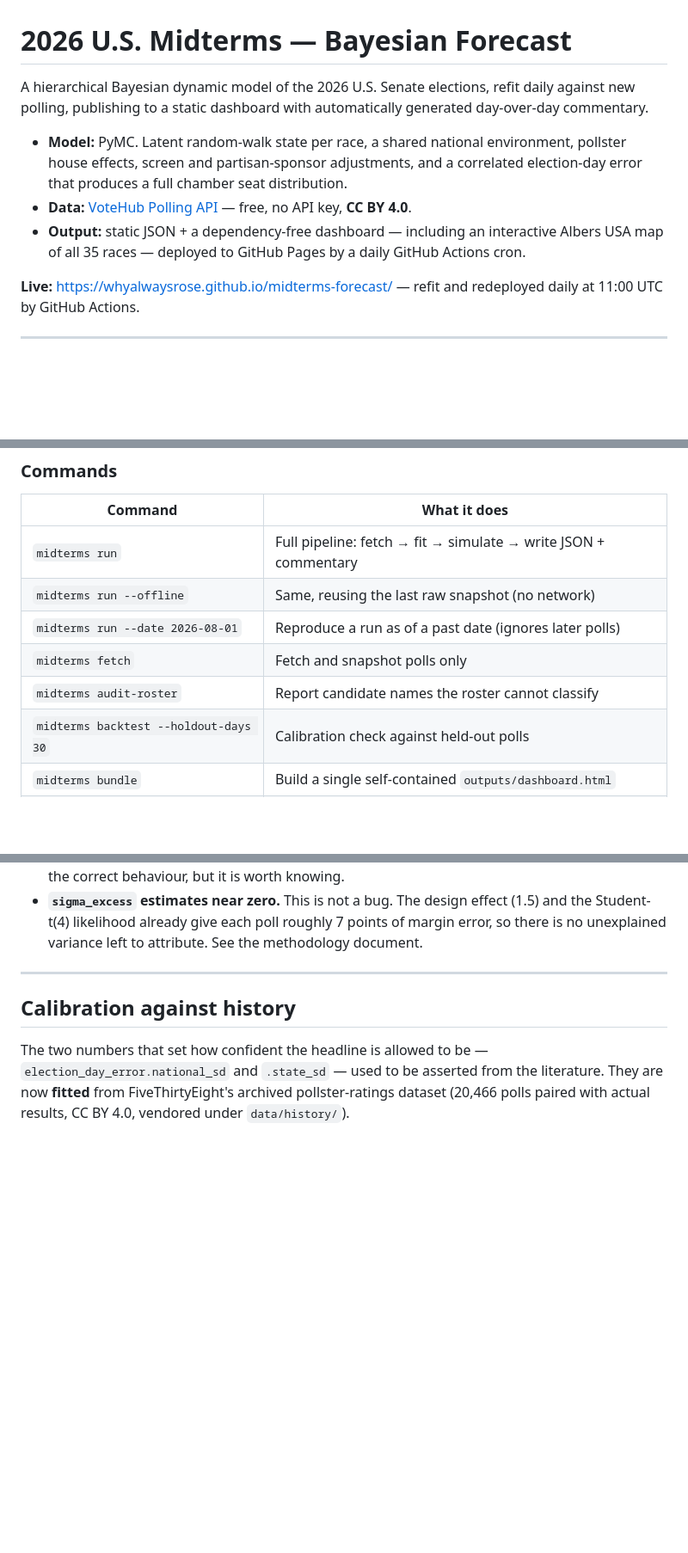
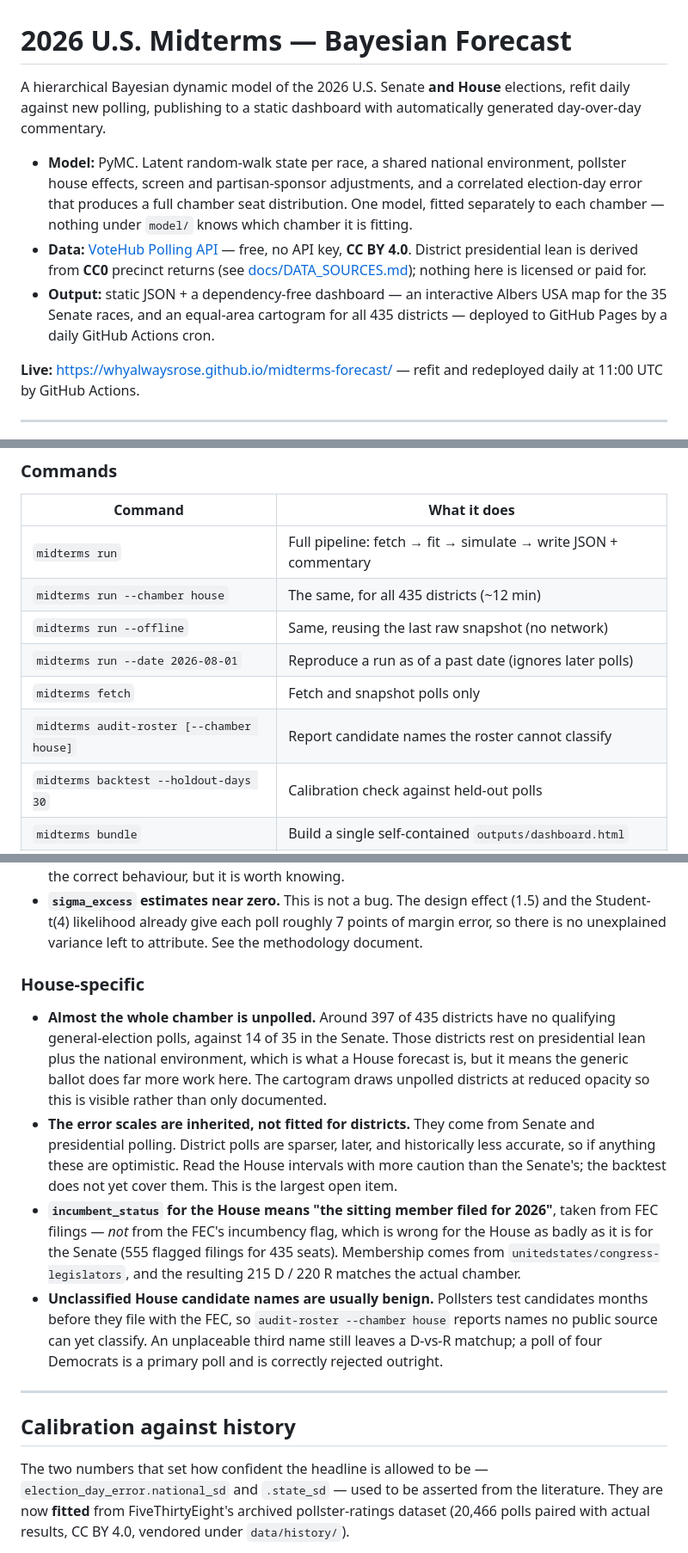
Before and after one commit to whyalwaysrose/midterms-forecast, a Markdown page: README.md, 3 parts joined by grey strips. Shown at 86% size. Drawn GitHub-style; blank space fills up the shorter version.

Commit message:
README: the project is two chambers now, and says so
The opening described a Senate-only forecast, the commands table had no
--chamber, and the known-issues list had nothing about the House. Adds a
House-specific section covering the four things a reader should actually weigh:
that ~397 of 435 districts are unpolled, that the error scales are inherited
from Senate and presidential polling rather than fitted for districts and are
therefore probably optimistic, where incumbency really comes from, and why
unclassified House candidate names are usually benign rather than a gap.

Co-Authored-By: Claude Opus 5 (1M context) <noreply@anthropic.com>

```diff
--- a/README.md
+++ b/README.md
@@ -1,17 +1,19 @@
 # 2026 U.S. Midterms — Bayesian Forecast
 
-A hierarchical Bayesian dynamic model of the 2026 U.S. Senate elections, refit daily
-against new polling, publishing to a static dashboard with automatically generated
-day-over-day commentary.
+A hierarchical Bayesian dynamic model of the 2026 U.S. Senate **and House** elections,
+refit daily against new polling, publishing to a static dashboard with automatically
+generated day-over-day commentary.
 
 - **Model:** PyMC. Latent random-walk state per race, a shared national environment,
   pollster house effects, screen and partisan-sponsor adjustments, and a correlated
-  election-day error that produces a full chamber seat distribution.
+  election-day error that produces a full chamber seat distribution. One model, fitted
+  separately to each chamber — nothing under `model/` knows which chamber it is fitting.
 - **Data:** [VoteHub Polling API](https://votehub.com/polls/api/) — free, no API key,
-  **CC BY 4.0**.
-- **Output:** static JSON + a dependency-free dashboard — including an interactive
-  Albers USA map of all 35 races — deployed to GitHub Pages by a daily GitHub Actions
-  cron.
+  **CC BY 4.0**. District presidential lean is derived from **CC0** precinct returns
+  (see [docs/DATA_SOURCES.md](docs/DATA_SOURCES.md)); nothing here is licensed or paid for.
+- **Output:** static JSON + a dependency-free dashboard — an interactive Albers USA map
+  for the 35 Senate races, and an equal-area cartogram for all 435 districts — deployed
+  to GitHub Pages by a daily GitHub Actions cron.
 
 **Live:** <https://whyalwaysrose.github.io/midterms-forecast/> — refit and redeployed
 daily at 11:00 UTC by GitHub Actions.
@@ -175,10 +177,11 @@ URL will fail because browsers block `fetch` from the filesystem.
 | Command | What it does |
 |---|---|
 | `midterms run` | Full pipeline: fetch → fit → simulate → write JSON + commentary |
+| `midterms run --chamber house` | The same, for all 435 districts (~12 min) |
 | `midterms run --offline` | Same, reusing the last raw snapshot (no network) |
 | `midterms run --date 2026-08-01` | Reproduce a run as of a past date (ignores later polls) |
 | `midterms fetch` | Fetch and snapshot polls only |
-| `midterms audit-roster` | Report candidate names the roster cannot classify |
+| `midterms audit-roster [--chamber house]` | Report candidate names the roster cannot classify |
 | `midterms backtest --holdout-days 30` | Calibration check against held-out polls |
 | `midterms bundle` | Build a single self-contained `outputs/dashboard.html` |
 | `midterms build-map` | Re-project the vendored state boundaries (`run` does this too) |
@@ -333,6 +336,27 @@ Recorded openly rather than buried, because they affect how much to trust specif
 - **`sigma_excess` estimates near zero.** This is not a bug. The design effect (1.5) and
   the Student-t(4) likelihood already give each poll roughly 7 points of margin error, so
   there is no unexplained variance left to attribute. See the methodology document.
+
+### House-specific
+
+- **Almost the whole chamber is unpolled.** Around 397 of 435 districts have no
+  qualifying general-election polls, against 14 of 35 in the Senate. Those districts rest
+  on presidential lean plus the national environment, which is what a House forecast is,
+  but it means the generic ballot does far more work here. The cartogram draws unpolled
+  districts at reduced opacity so this is visible rather than only documented.
+- **The error scales are inherited, not fitted for districts.** They come from Senate and
+  presidential polling. District polls are sparser, later, and historically less accurate,
+  so if anything these are optimistic. Read the House intervals with more caution than the
+  Senate's; the backtest does not yet cover them. This is the largest open item.
+- **`incumbent_status` for the House means "the sitting member filed for 2026"**, taken
+  from FEC filings — *not* from the FEC's incumbency flag, which is wrong for the House
+  as badly as it is for the Senate (555 flagged filings for 435 seats). Membership comes
+  from `unitedstates/congress-legislators`, and the resulting 215 D / 220 R matches the
+  actual chamber.
+- **Unclassified House candidate names are usually benign.** Pollsters test candidates
+  months before they file with the FEC, so `audit-roster --chamber house` reports names no
+  public source can yet classify. An unplaceable third name still leaves a D-vs-R matchup;
+  a poll of four Democrats is a primary poll and is correctly rejected outright.
 
 ---
 
```
